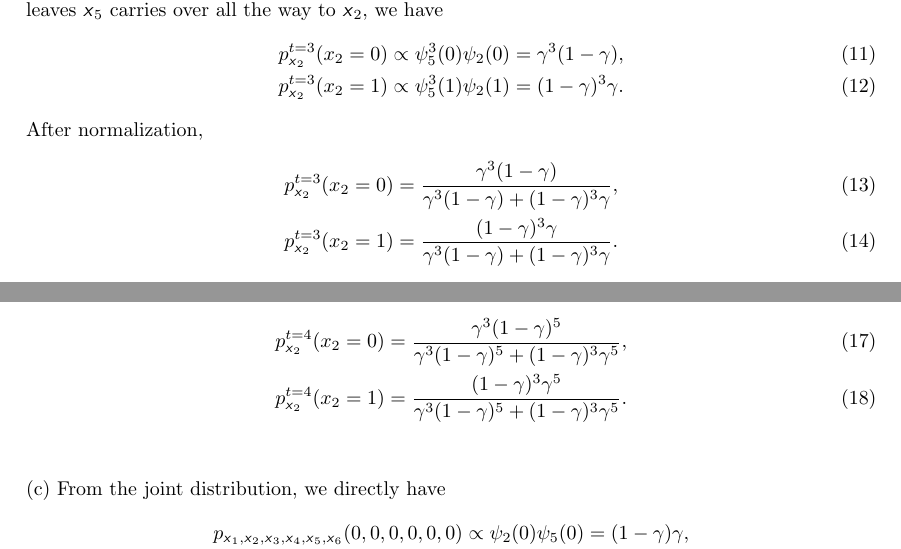
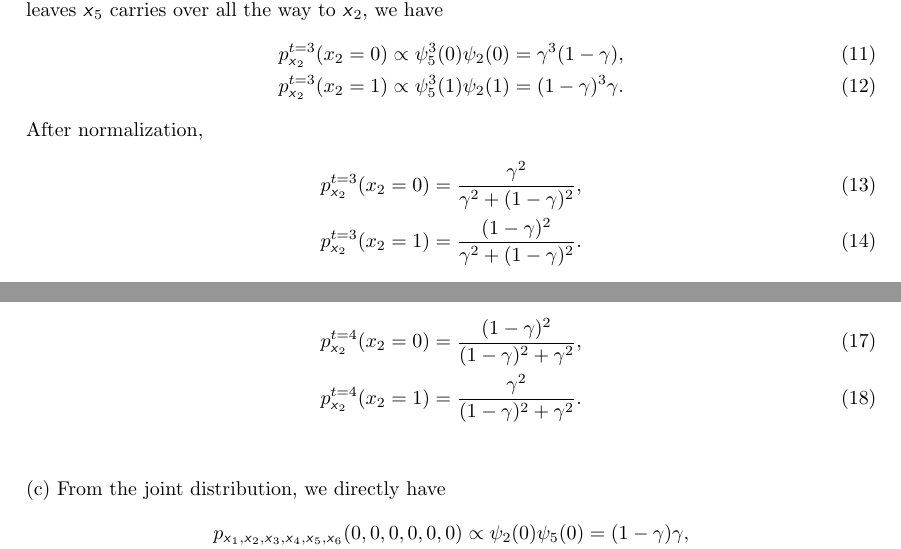
Before and after one commit to hongzimao/6.438, a LaTeX document (ps5/sol5.tex): two parts of page 11 of 12, joined at a grey line, cut so that both start at the same text. Compiled offline with pdfLaTeX.

Commit message:
update writing

```diff
--- a/ps5/sol5.tex
+++ b/ps5/sol5.tex
@@ -932,9 +933,9 @@ Since the message from leaves $\s{x}_5$ carries over all the way to $\s{x}_2$, w
 After normalization,
 \begin{align}
 	p^{t=3}_{\s{x}_2}(x_2=0) =
-		\frac{\gamma^3(1 - \gamma)}{\gamma^3(1 - \gamma) + (1 - \gamma)^3\gamma},\\
+		\frac{\gamma^2}{\gamma^2+ (1 - \gamma)^2},\\
 	p^{t=3}_{\s{x}_2}(x_2=1) =
-		\frac{(1 - \gamma)^3\gamma}{{\gamma^3(1 - \gamma) + (1 - \gamma)^3\gamma}}.
+		\frac{(1 - \gamma)^2}{{\gamma^2 + (1 - \gamma)^2}}.
 \end{align}
 
 \noindent
@@ -964,9 +965,9 @@ we have
 After normalization,
 \begin{align}
 	p^{t=4}_{\s{x}_2}(x_2=0) =
-		\frac{\gamma^3(1 - \gamma)^5}{\gamma^3(1 - \gamma)^5 + (1 - \gamma)^3\gamma^5},\\
+		\frac{(1 - \gamma)^2}{(1 - \gamma)^2 + \gamma^2},\\
 	p^{t=4}_{\s{x}_2}(x_2=1) =
-		\frac{(1 - \gamma)^3\gamma^5}{{\gamma^3(1 - \gamma)^5 + (1 - \gamma)^3\gamma^5}}.
+		\frac{\gamma^2}{{(1 - \gamma)^2 + \gamma^2}}.
 \end{align}
 \\
 
```
Also changed, not shown: ps5/sol5.tex (3 more changed lines).
